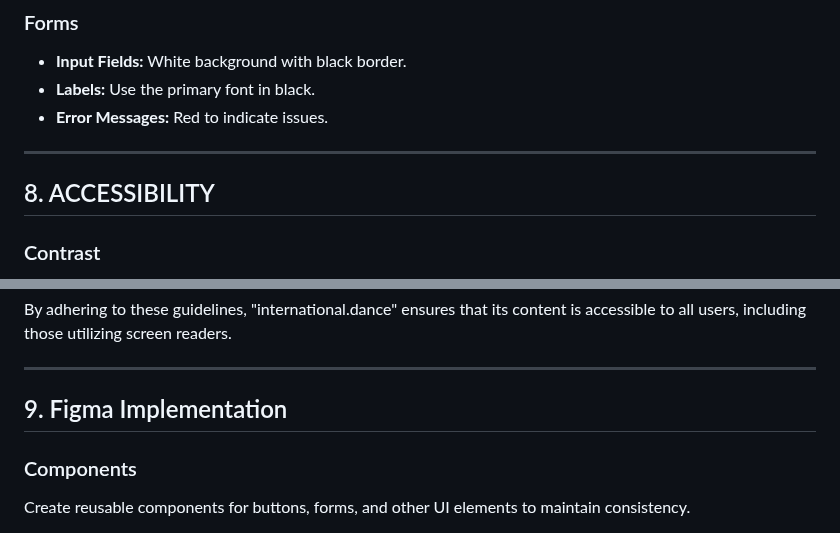
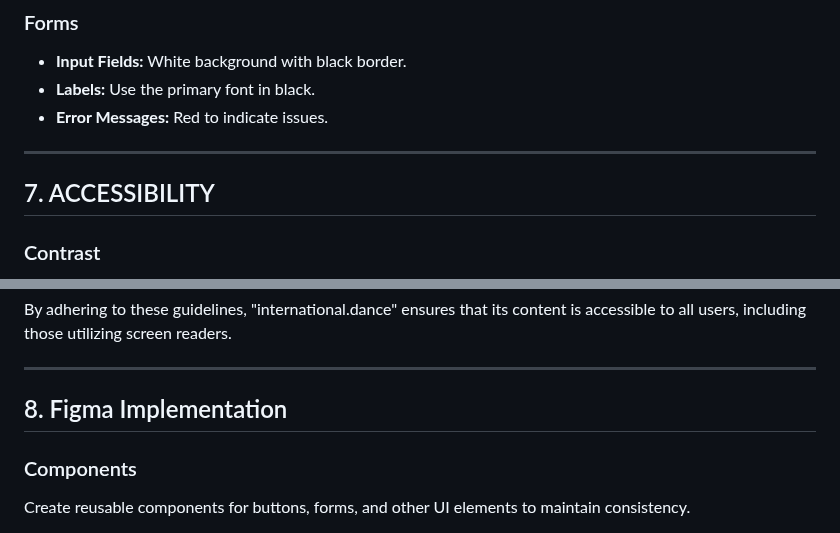
Before and after one commit to international-dance/ID, a Markdown page: STYLEGUIDE.md, 2 parts joined by grey strips. Rendered like a GitHub page.

```diff
--- a/STYLEGUIDE.md
+++ b/STYLEGUIDE.md
@@ -166,7 +166,7 @@ Icons can be used to enhance navigation and highlight key information but should
 
 ---
 
-<h2 id="accessibility">8. ACCESSIBILITY</h2>
+<h2 id="accessibility">7. ACCESSIBILITY</h2>
 
 ### Contrast
 
@@ -196,7 +196,7 @@ By adhering to these guidelines, "international.dance" ensures that its content
 
 ---
 
-## 9. Figma Implementation
+## 8. Figma Implementation
 
 ### Components
 
```
Also changed, not shown: other parts of STYLEGUIDE.md (+5 -5 lines).
